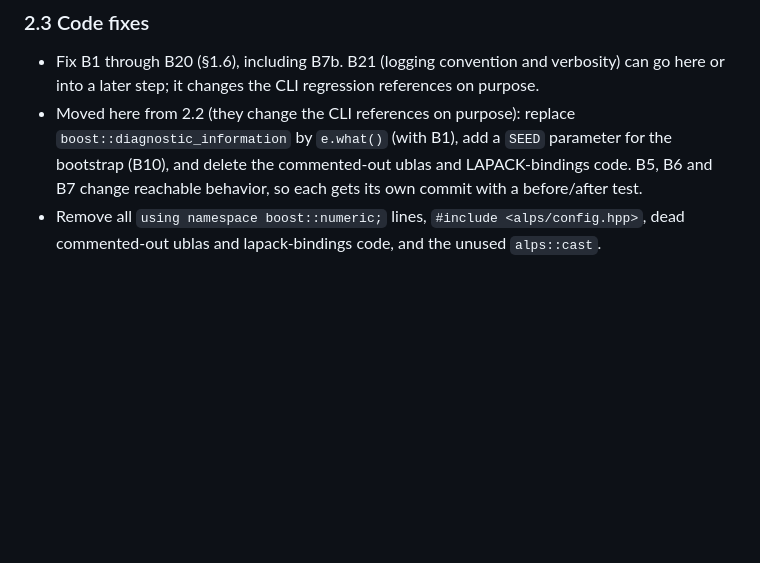
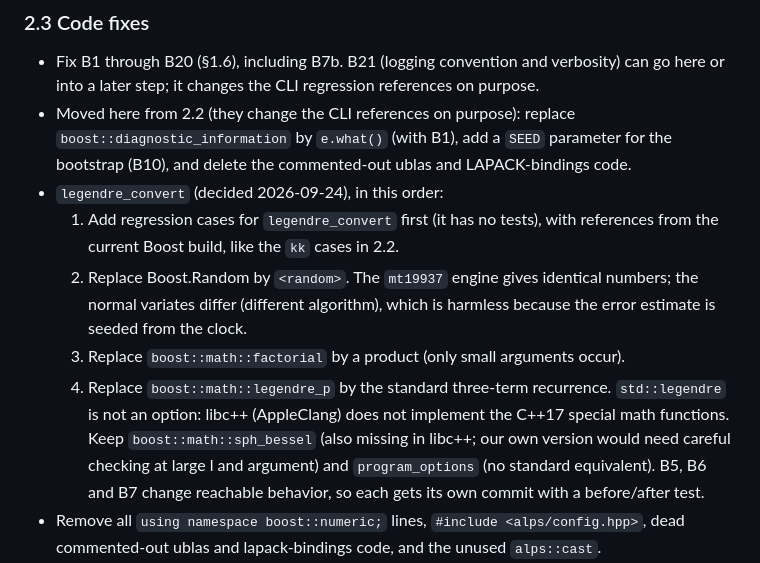
Before and after one commit to CQMP/Maxent, a Markdown page: ALPS3_MIGRATION_PLAN.md, the part around the change. Drawn GitHub-style; blank space fills up the shorter version.

Commit message:
Plan: add the legendre_convert Boost replacements to step 2.3

```diff
--- a/ALPS3_MIGRATION_PLAN.md
+++ b/ALPS3_MIGRATION_PLAN.md
@@ -360,7 +360,21 @@ After this step, the core library's only Boost dependency is header-only Boost.M
 * Moved here from 2.2 (they change the CLI references on purpose): replace
   `boost::diagnostic_information` by `e.what()` (with B1), add a `SEED`
   parameter for the bootstrap (B10), and delete the commented-out ublas and
-  LAPACK-bindings code. B5, B6 and B7 change reachable behavior, so each gets its own commit with a before/after test.
+  LAPACK-bindings code.
+* `legendre_convert` (decided 2026-09-24), in this order:
+  1. Add regression cases for `legendre_convert` first (it has no tests), with
+     references from the current Boost build, like the `kk` cases in 2.2.
+  2. Replace Boost.Random by `<random>`. The `mt19937` engine gives identical
+     numbers; the normal variates differ (different algorithm), which is
+     harmless because the error estimate is seeded from the clock.
+  3. Replace `boost::math::factorial` by a product (only small arguments
+     occur).
+  4. Replace `boost::math::legendre_p` by the standard three-term recurrence.
+     `std::legendre` is not an option: libc++ (AppleClang) does not implement
+     the C++17 special math functions.
+  Keep `boost::math::sph_bessel` (also missing in libc++; our own version
+  would need careful checking at large l and argument) and `program_options`
+  (no standard equivalent). B5, B6 and B7 change reachable behavior, so each gets its own commit with a before/after test.
 * Remove all `using namespace boost::numeric;` lines, `#include <alps/config.hpp>`, dead commented-out ublas and lapack-bindings code, and the unused `alps::cast`.
 * Make `eigen_hdf5.hpp`/`eigen_lapack.hpp` functions `inline`, or move them into `.cpp` files (B8).
 * Use `Eigen::Index` for loop indices (B14). Consider `BDCSVD` in place of `JacobiSVD` (B11); that one is a numerics change and needs checking against the references.
```
